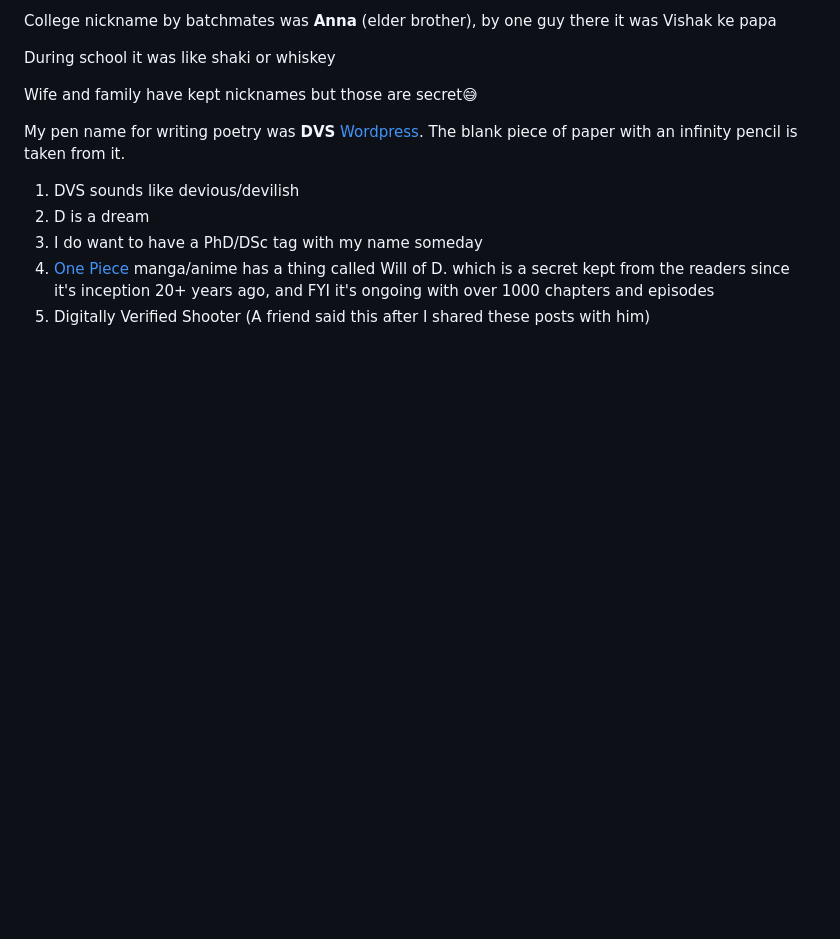
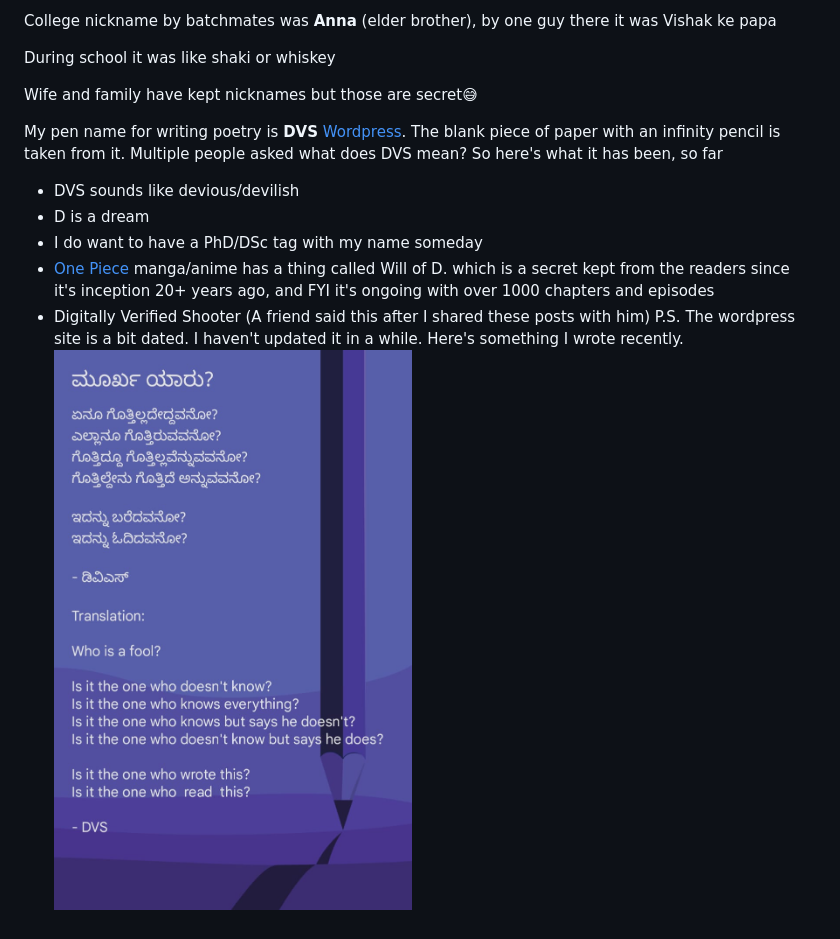
Before and after one commit to vishaksagar/DVS, a Markdown page: README.md, the part around the change. Rendered like a GitHub page; pictures changed too: poem_latest.jpeg (added); blank space fills up the shorter version.

Commit message:
adding poem latest

```diff
--- a/README.md
+++ b/README.md
@@ -31,9 +31,12 @@ During school it was like shaki or whiskey
 
 Wife and family have kept nicknames but those are secret😅
 
-My pen name for writing poetry was **DVS** [Wordpress](https://dvsvishak.wordpress.com/). The blank piece of paper with an infinity pencil is taken from it.
-1. DVS sounds like devious/devilish
-2. D is a dream
-3. I do want to have a PhD/DSc tag with my name someday
-4. [One Piece](https://en.wikipedia.org/wiki/One_Piece) manga/anime has a thing called Will of D. which is a secret kept from the readers since it's inception 20+ years ago, and FYI it's ongoing with over 1000 chapters and episodes
-5. Digitally Verified Shooter (A friend said this after I shared these posts with him)
+My pen name for writing poetry is **DVS** [Wordpress](https://dvsvishak.wordpress.com/). The blank piece of paper with an infinity pencil is taken from it. Multiple people asked what does DVS mean? So here's what it has been, so far
+- DVS sounds like devious/devilish
+- D is a dream
+- I do want to have a PhD/DSc tag with my name someday
+- [One Piece](https://en.wikipedia.org/wiki/One_Piece) manga/anime has a thing called Will of D. which is a secret kept from the readers since it's inception 20+ years ago, and FYI it's ongoing with over 1000 chapters and episodes
+- Digitally Verified Shooter (A friend said this after I shared these posts with him)
+P.S. The wordpress site is a bit dated. I haven't updated it in a while.
+Here's something I wrote recently.
+![Who is a fool?](./poem_latest.jpeg)
```
